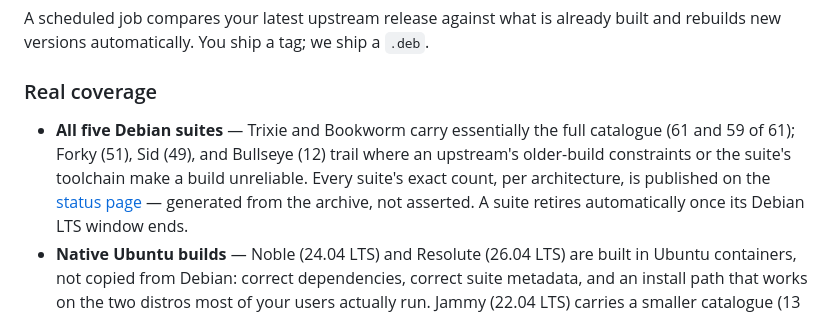
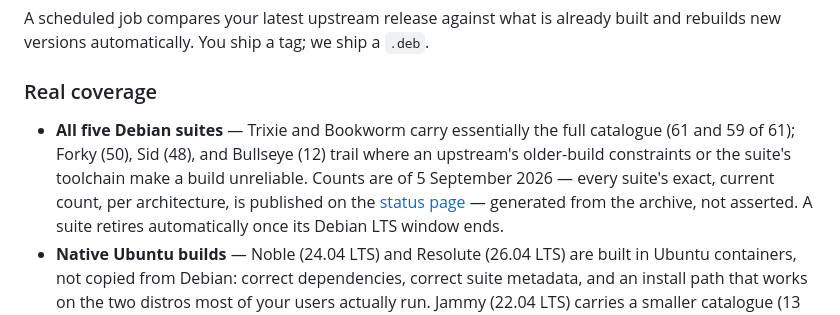
Before and after one commit to latest-debs/apt-repo, a Markdown page: SERVICE.md, the part around the change. GitHub-like rendering.

Commit message:
SERVICE.md: refresh per-suite counts to the 5 Sep coverage scan (forky 50, sid 48)

```diff
--- a/SERVICE.md
+++ b/SERVICE.md
@@ -37,10 +37,11 @@ built and rebuilds new versions automatically. You ship a tag; we ship a
 ### Real coverage
 
 - **All five Debian suites** — Trixie and Bookworm carry essentially the full
-  catalogue (61 and 59 of 61); Forky (51), Sid (49), and Bullseye (12) trail
+  catalogue (61 and 59 of 61); Forky (50), Sid (48), and Bullseye (12) trail
   where an upstream's older-build constraints or the suite's toolchain make a
-  build unreliable. Every suite's exact count, per architecture, is published
-  on the [status page](https://latest-debs.github.io/status.html) — generated
+  build unreliable. Counts are of 5 September 2026 — every suite's exact,
+  current count, per architecture, is published on the
+  [status page](https://latest-debs.github.io/status.html) — generated
   from the archive, not asserted. A suite retires automatically once its
   Debian LTS window ends.
 - **Native Ubuntu builds** — Noble (24.04 LTS) and Resolute (26.04 LTS) are
```
